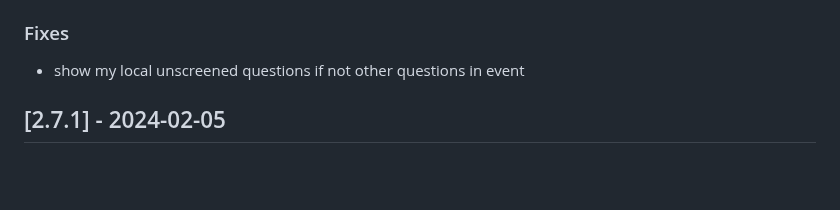
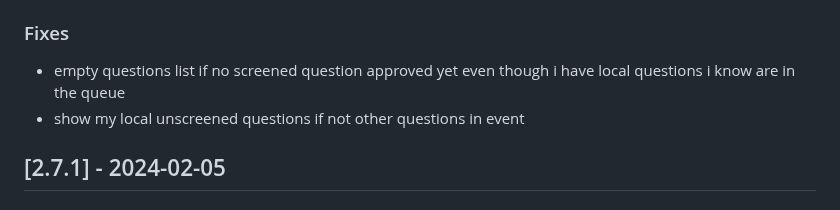
Before and after one commit to liveask/liveask, a Markdown page: CHANGELOG.md, the part around the change. GitHub-like rendering; blank space fills up the shorter version.

Commit message:
update changelog

```diff
--- a/CHANGELOG.md
+++ b/CHANGELOG.md
@@ -17,6 +17,7 @@ and this project adheres to [Semantic Versioning](https://semver.org/spec/v2.0.0
 * text explainer if moderator has `screening` enabled
 
 ### Fixes
+* empty questions list if no screened question approved yet even though i have local questions i know are in the queue
 * show my local unscreened questions if not other questions in event
 
 ## [2.7.1] - 2024-02-05
```
